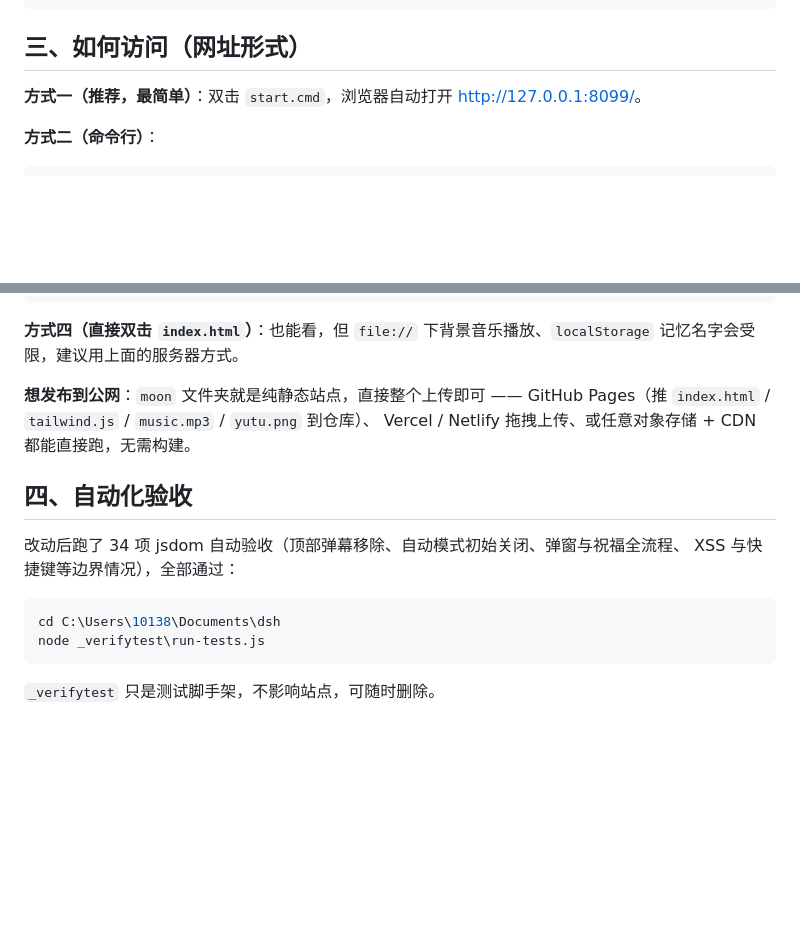
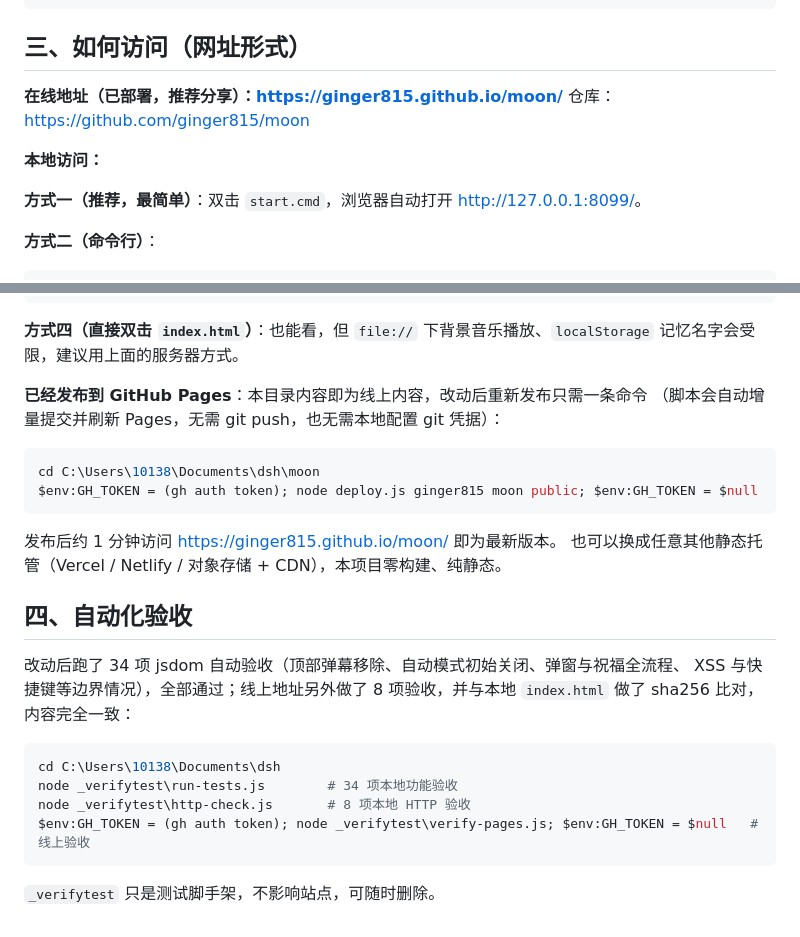
Before and after one commit to ginger815/moon, a Markdown page: 使用说明.md, 2 parts joined by grey strips. GitHub-like rendering; blank space fills up the shorter version.

````diff
--- a/使用说明.md
+++ b/使用说明.md
@@ -54,6 +54,11 @@ moon/
 
 ## 三、如何访问（网址形式）
 
+**在线地址（已部署，推荐分享）：<https://ginger815.github.io/moon/>**
+仓库：<https://github.com/ginger815/moon>
+
+**本地访问：**
+
 **方式一（推荐，最简单）**：双击 `start.cmd`，浏览器自动打开 <http://127.0.0.1:8099/>。
 
 **方式二（命令行）**：
@@ -74,18 +79,28 @@ $env:MOON_HOST="0.0.0.0"; node server.js 8099
 **方式四（直接双击 `index.html`）**：也能看，但 `file://` 下背景音乐播放、`localStorage`
 记忆名字会受限，建议用上面的服务器方式。
 
-**想发布到公网**：`moon` 文件夹就是纯静态站点，直接整个上传即可 ——
-GitHub Pages（推 `index.html` / `tailwind.js` / `music.mp3` / `yutu.png` 到仓库）、
-Vercel / Netlify 拖拽上传、或任意对象存储 + CDN 都能直接跑，无需构建。
+**已经发布到 GitHub Pages**：本目录内容即为线上内容，改动后重新发布只需一条命令
+（脚本会自动增量提交并刷新 Pages，无需 git push，也无需本地配置 git 凭据）：
+
+```powershell
+cd C:\Users\10138\Documents\dsh\moon
+$env:GH_TOKEN = (gh auth token); node deploy.js ginger815 moon public; $env:GH_TOKEN = $null
+```
+
+发布后约 1 分钟访问 <https://ginger815.github.io/moon/> 即为最新版本。
+也可以换成任意其他静态托管（Vercel / Netlify / 对象存储 + CDN），本项目零构建、纯静态。
 
 ## 四、自动化验收
 
 改动后跑了 34 项 jsdom 自动验收（顶部弹幕移除、自动模式初始关闭、弹窗与祝福全流程、
-XSS 与快捷键等边界情况），全部通过：
+XSS 与快捷键等边界情况），全部通过；线上地址另外做了 8 项验收，并与本地 `index.html`
+做了 sha256 比对，内容完全一致：
 
 ```powershell
 cd C:\Users\10138\Documents\dsh
-node _verifytest\run-tests.js
+node _verifytest\run-tests.js        # 34 项本地功能验收
+node _verifytest\http-check.js       # 8 项本地 HTTP 验收
+$env:GH_TOKEN = (gh auth token); node _verifytest\verify-pages.js; $env:GH_TOKEN = $null   # 线上验收
 ```
 
 `_verifytest` 只是测试脚手架，不影响站点，可随时删除。
````
